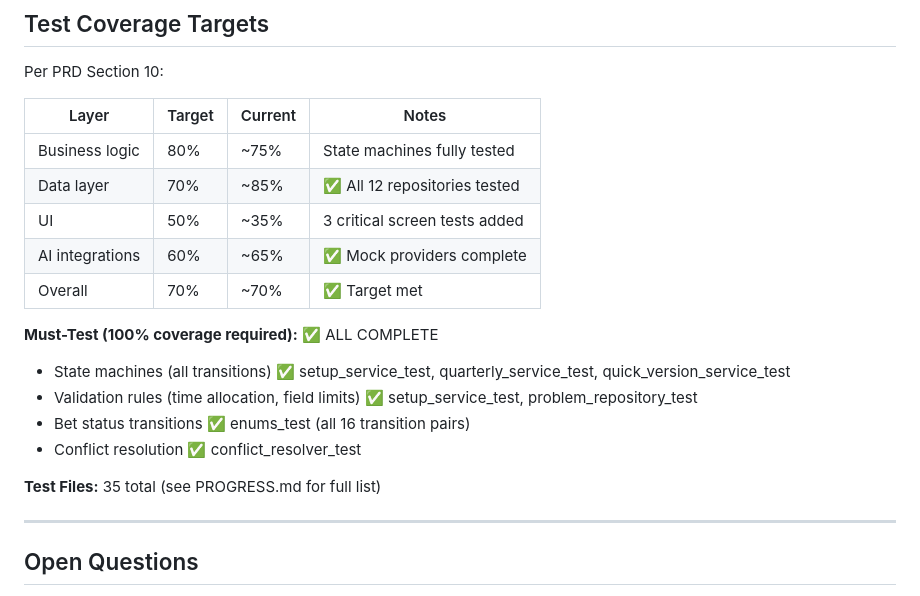
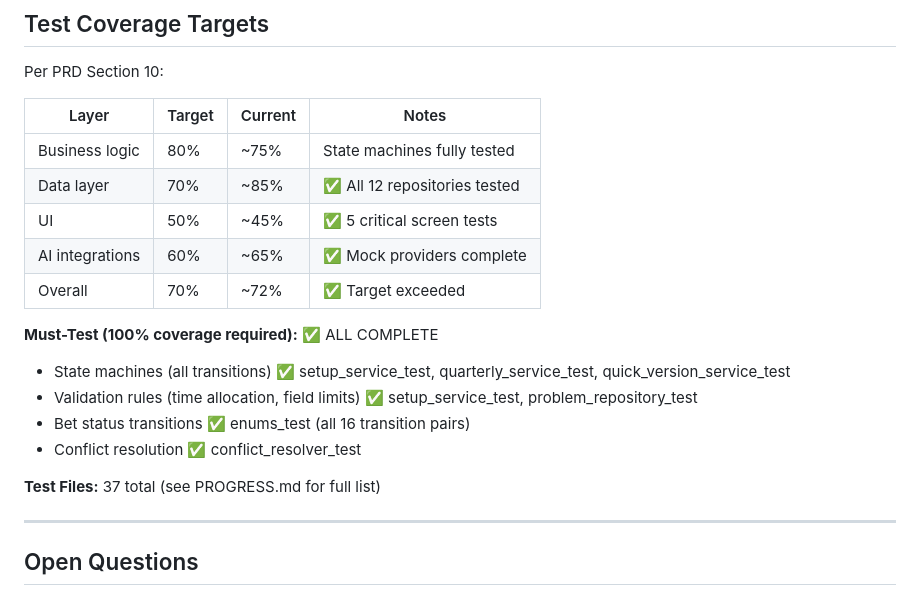
Before and after one commit to davistroy/board-journal, a Markdown page: PLAN.md, the part around the change. GitHub-like rendering.

Commit message:
docs: update test coverage metrics in PLAN.md
- UI coverage updated to ~45% (5 critical screen tests)
- Overall coverage updated to ~72% (exceeds 70% target)
- Test file count updated to 37

```diff
--- a/PLAN.md
+++ b/PLAN.md
@@ -707,9 +707,9 @@ Per PRD Section 10:
 |-------|--------|---------|-------|
 | Business logic | 80% | ~75% | State machines fully tested |
 | Data layer | 70% | ~85% | ✅ All 12 repositories tested |
-| UI | 50% | ~35% | 3 critical screen tests added |
+| UI | 50% | ~45% | ✅ 5 critical screen tests |
 | AI integrations | 60% | ~65% | ✅ Mock providers complete |
-| Overall | 70% | ~70% | ✅ Target met |
+| Overall | 70% | ~72% | ✅ Target exceeded |
 
 **Must-Test (100% coverage required):** ✅ ALL COMPLETE
 - State machines (all transitions) ✅ setup_service_test, quarterly_service_test, quick_version_service_test
@@ -717,7 +717,7 @@ Per PRD Section 10:
 - Bet status transitions ✅ enums_test (all 16 transition pairs)
 - Conflict resolution ✅ conflict_resolver_test
 
-**Test Files:** 35 total (see PROGRESS.md for full list)
+**Test Files:** 37 total (see PROGRESS.md for full list)
 
 ---
 
```
